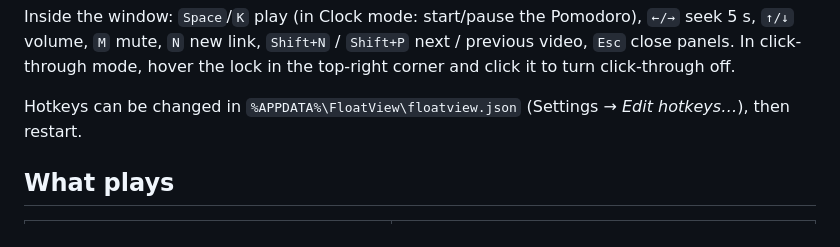
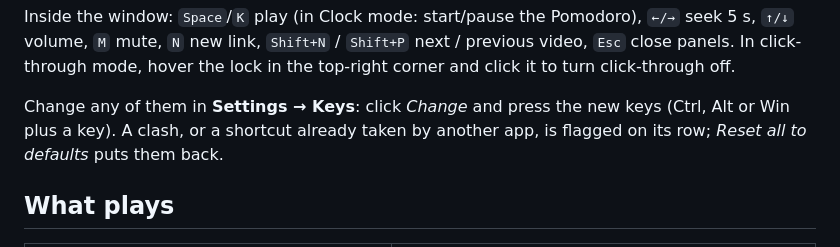
Before and after one commit to TinNK3/floatview, a Markdown page: README.md, the part around the change. Drawn GitHub-style.

Commit message:
README: hotkeys are changed in Settings → Keys
Co-Authored-By: Claude Opus 5.5 (1M context) <noreply@anthropic.com>

```diff
--- a/README.md
+++ b/README.md
@@ -83,7 +83,7 @@ Switch view with the ⏱ button in the top bar, the tray menu, or `Ctrl+Alt+C`:
 Inside the window: `Space`/`K` play (in Clock mode: start/pause the Pomodoro), `←/→` seek 5 s, `↑/↓` volume, `M` mute, `N` new link, `Shift+N` / `Shift+P` next / previous video, `Esc` close panels.
 In click-through mode, hover the lock in the top-right corner and click it to turn click-through off.
 
-Hotkeys can be changed in `%APPDATA%\FloatView\floatview.json` (Settings → *Edit hotkeys…*), then restart.
+Change any of them in **Settings → Keys**: click *Change* and press the new keys (Ctrl, Alt or Win plus a key). A clash, or a shortcut already taken by another app, is flagged on its row; *Reset all to defaults* puts them back.
 
 ## What plays
 | Link | How |
```
